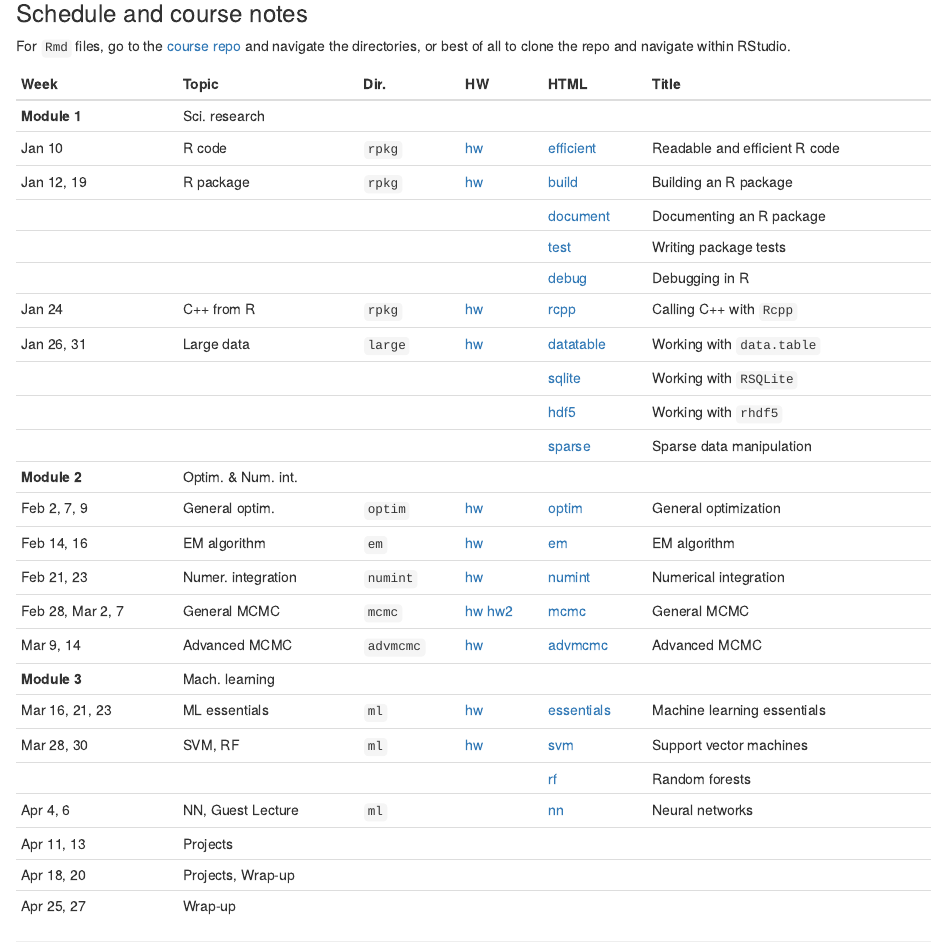
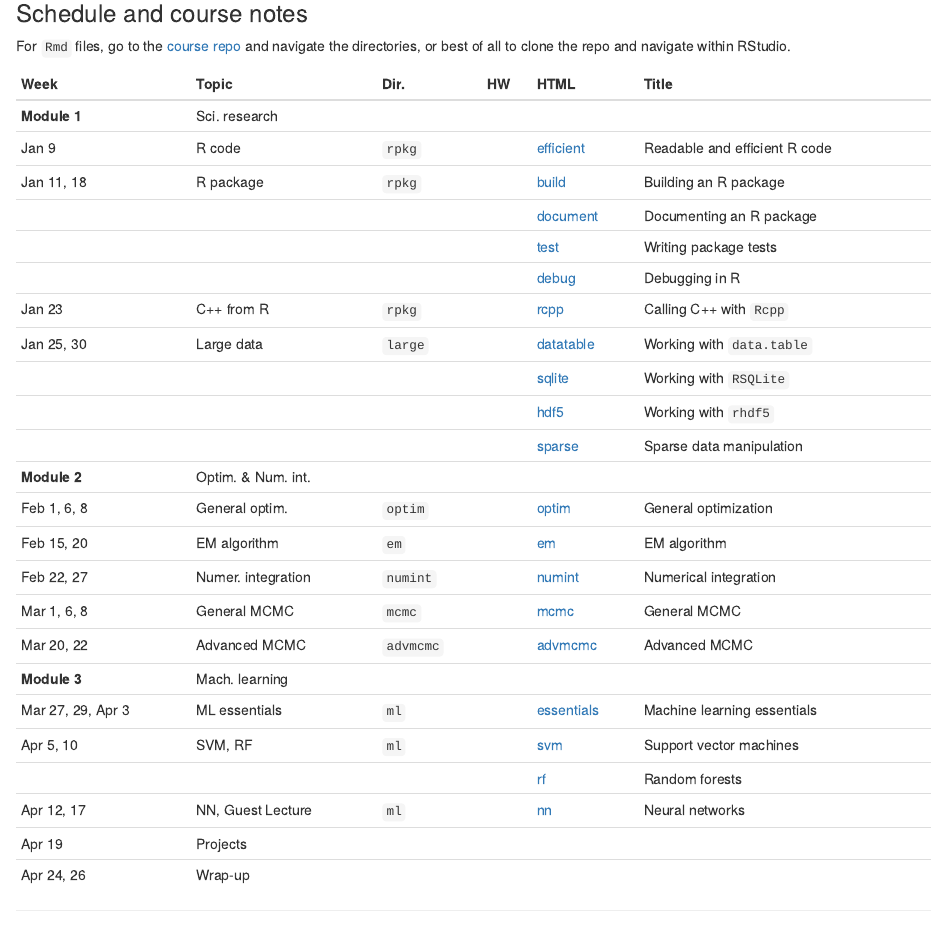
Before and after one commit to biodatascience/statcomp, an R Markdown document (index.Rmd): the page in a window 1100 px wide, from 270 px down. The pictures show the output file index.html that the author committed with the source, opened offline; library style sheets and scripts come from the installed R packages.

Commit message:
2023 update

```diff
--- a/index.Rmd
+++ b/index.Rmd
@@ -25,30 +25,29 @@ directories, or best of all to clone the repo and navigate within RStudio.
 | Week | Topic | Dir. | HW | HTML | Title |
 |------|-------|------|----|------|-------|
 | **Module 1**   | Sci. research | | | | |
-| Jan 10      | R code | `rpkg` |   [hw](https://github.com/biodatascience/statcomp_src/blob/master/rpkg/rpkg_HW1.Rmd) | [efficient](rpkg/efficient.html) | Readable and efficient R code |
-| Jan 12, 19 | R package | `rpkg` |  [hw](https://github.com/biodatascience/statcomp_src/blob/master/rpkg/rpkg_HW2.Rmd)| [build](rpkg/build.html) | Building an R package |
+| Jan 9      | R code | `rpkg` |   <!--[hw](https://github.com/biodatascience/statcomp_src/blob/master/rpkg/rpkg_HW1.Rmd) --> | [efficient](rpkg/efficient.html) | Readable and efficient R code |
+| Jan 11, 18 | R package | `rpkg` |  <!--[hw](https://github.com/biodatascience/statcomp_src/blob/master/rpkg/rpkg_HW2.Rmd) -->| [build](rpkg/build.html) | Building an R package |
 | | | | | [document](rpkg/document.html) | Documenting an R package |
 | | | | | [test](rpkg/test.html) | Writing package tests |
 | | | | | [debug](rpkg/debug.html) | Debugging in R |
-| Jan  24     | C++ from R | `rpkg` |   [hw](https://github.com/biodatascience/statcomp_src/blob/master/rpkg/rpkg_HW3.Rmd) | [rcpp](rpkg/rcpp.html) | Calling C++ with `Rcpp` |
-| Jan 26, 31 | Large data | `large` |   [hw](https://github.com/biodatascience/statcomp_src/blob/master/large/large_HW4.Rmd)| [datatable](large/datatable.html) | Working with `data.table` |
+| Jan  23     | C++ from R | `rpkg` |   <!--[hw](https://github.com/biodatascience/statcomp_src/blob/master/rpkg/rpkg_HW3.Rmd) --> | [rcpp](rpkg/rcpp.html) | Calling C++ with `Rcpp` |
+| Jan 25, 30 | Large data | `large` |   <!--[hw](https://github.com/biodatascience/statcomp_src/blob/master/large/large_HW4.Rmd) -->| [datatable](large/datatable.html) | Working with `data.table` |
 | | | | | [sqlite](large/sqlite.html) | Working with `RSQLite` |
 | | | | | [hdf5](large/hdf5.html) | Working with `rhdf5` |
 | | | | | [sparse](large/sparse.html) | Sparse data manipulation |
 | **Module 2**   | Optim. & Num. int. | | | | |
-| Feb 2, 7, 9   | General optim. | `optim` | [hw](https://github.com/biodatascience/statcomp_src/blob/master/optim/optim_HW5.Rmd)| [optim](optim/optim.html) | General optimization |
-| Feb 14, 16 | EM algorithm | `em` |   [hw](https://github.com/biodatascience/statcomp_src/blob/master/em/em_HW6.Rmd)| [em](em/em.html) | EM algorithm |
-| Feb 21, 23     | Numer. integration | `numint` | [hw](https://github.com/biodatascience/statcomp_src/blob/master/numint/numint_HW7.Rmd) | [numint](numint/numint.html) | Numerical integration |
-| Feb 28, Mar 2, 7 | General MCMC | `mcmc` |   [hw](https://github.com/biodatascience/statcomp_src/blob/master/mcmc/mcmc_HW8.Rmd)  [hw2](https://github.com/biodatascience/statcomp_src/blob/master/mcmc/mcmc_HW9.Rmd) | [mcmc](mcmc/mcmc.html) | General MCMC |
-| Mar 9, 14   | Advanced MCMC | `advmcmc` |   [hw](https://github.com/biodatascience/statcomp_src/blob/master/advmcmc/advmcmc_HW10.Rmd)| [advmcmc](advmcmc/advmcmc.html) | Advanced MCMC |
+| Feb 1, 6, 8   | General optim. | `optim` | <!--[hw](https://github.com/biodatascience/statcomp_src/blob/master/optim/optim_HW5.Rmd) -->| [optim](optim/optim.html) | General optimization |
+| Feb 15, 20 | EM algorithm | `em` |   <!--[hw](https://github.com/biodatascience/statcomp_src/blob/master/em/em_HW6.Rmd) -->| [em](em/em.html) | EM algorithm |
+| Feb 22, 27     | Numer. integration | `numint` | <!--[hw](https://github.com/biodatascience/statcomp_src/blob/master/numint/numint_HW7.Rmd) --> | [numint](numint/numint.html) | Numerical integration |
+| Mar 1, 6, 8 | General MCMC | `mcmc` |   <!--[hw](https://github.com/biodatascience/statcomp_src/blob/master/mcmc/mcmc_HW8.Rmd) -->  <!--[hw2](https://github.com/biodatascience/statcomp_src/blob/master/mcmc/mcmc_HW9.Rmd) --> | [mcmc](mcmc/mcmc.html) | General MCMC |
+| Mar 20, 22   | Advanced MCMC | `advmcmc` |   <!--[hw](https://github.com/biodatascience/statcomp_src/blob/master/advmcmc/advmcmc_HW10.Rmd) -->| [advmcmc](advmcmc/advmcmc.html) | Advanced MCMC |
 | **Module 3** | Mach. learning | | | | |
-| Mar 16, 21, 23   | ML essentials | `ml` |   [hw](https://github.com/biodatascience/statcomp_src/blob/master/ml/essentials_HW11.Rmd) | [essentials](ml/essentials.html) | Machine learning essentials |
-| Mar 28, 30  | SVM, RF | `ml` |   [hw](https://github.com/biodatascience/statcomp_src/blob/master/ml/svm_HW12.Rmd)| [svm](ml/svm.html) | Support vector machines |
+| Mar 27, 29, Apr 3   | ML essentials | `ml` |   <!--[hw](https://github.com/biodatascience/statcomp_src/blob/master/ml/essentials_HW11.Rmd) --> | [essentials](ml/essentials.html) | Machine learning essentials |
+| Apr 5, 10  | SVM, RF | `ml` |   <!--[hw](https://github.com/biodatascience/statcomp_src/blob/master/ml/svm_HW12.Rmd) -->| [svm](ml/svm.html) | Support vector machines |
 | | | | | [rf](ml/rf.html) | Random forests |
-| Apr 4, 6 | NN, Guest Lecture | `ml` | | [nn](ml/nn.html) | Neural networks |
-| Apr 11, 13 | Projects | | | | |
-| Apr 18, 20 | Projects, Wrap-up | | | | |
-| Apr 25, 27 | Wrap-up | | | | |
+| Apr 12, 17 | NN, Guest Lecture | `ml` | | [nn](ml/nn.html) | Neural networks |
+| Apr 19 | Projects | | | | |
+| Apr 24, 26 | Wrap-up | | | | |
 ---
 
 This page was last updated on `r format(Sys.time(), "%m/%d/%Y")`.
```
Also changed, not shown: index.html.
